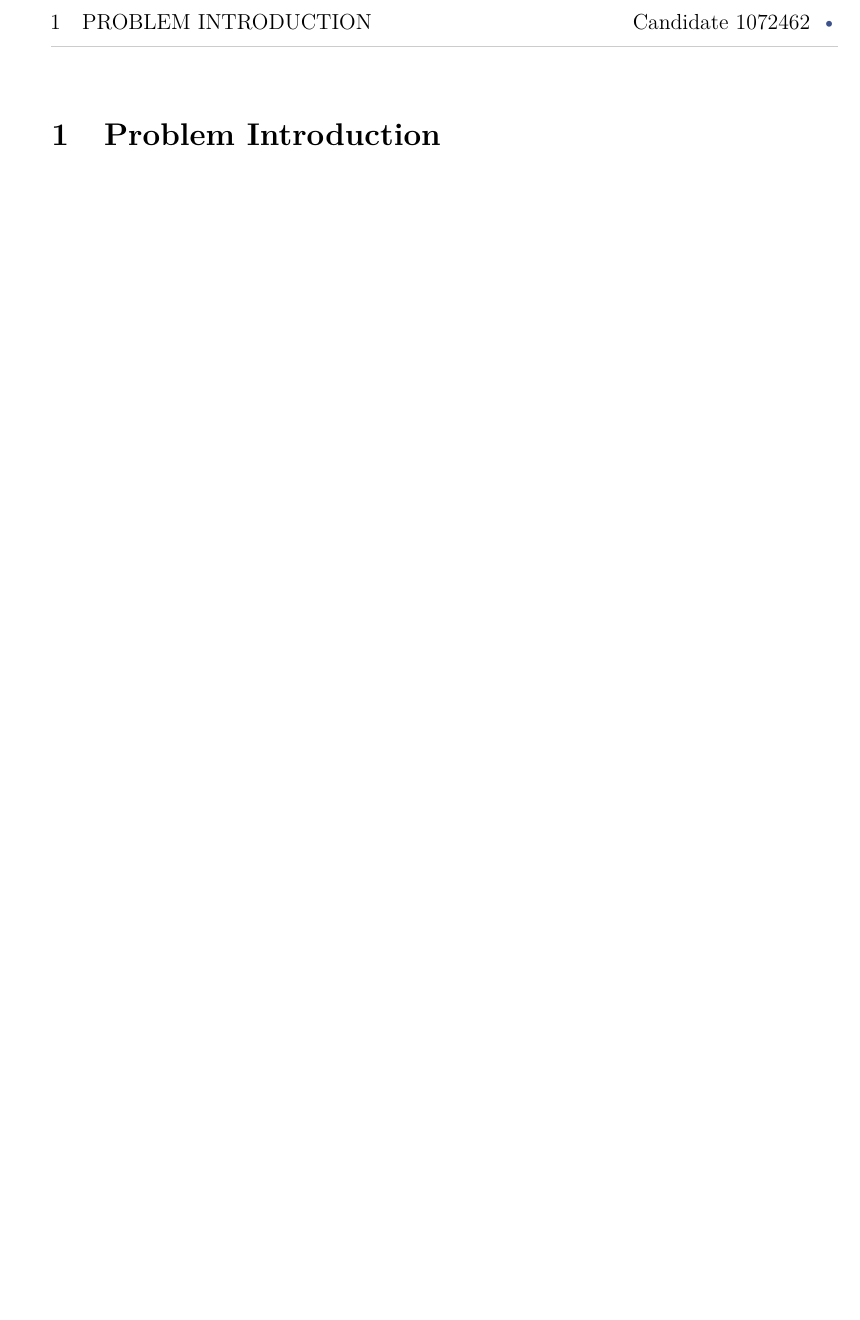
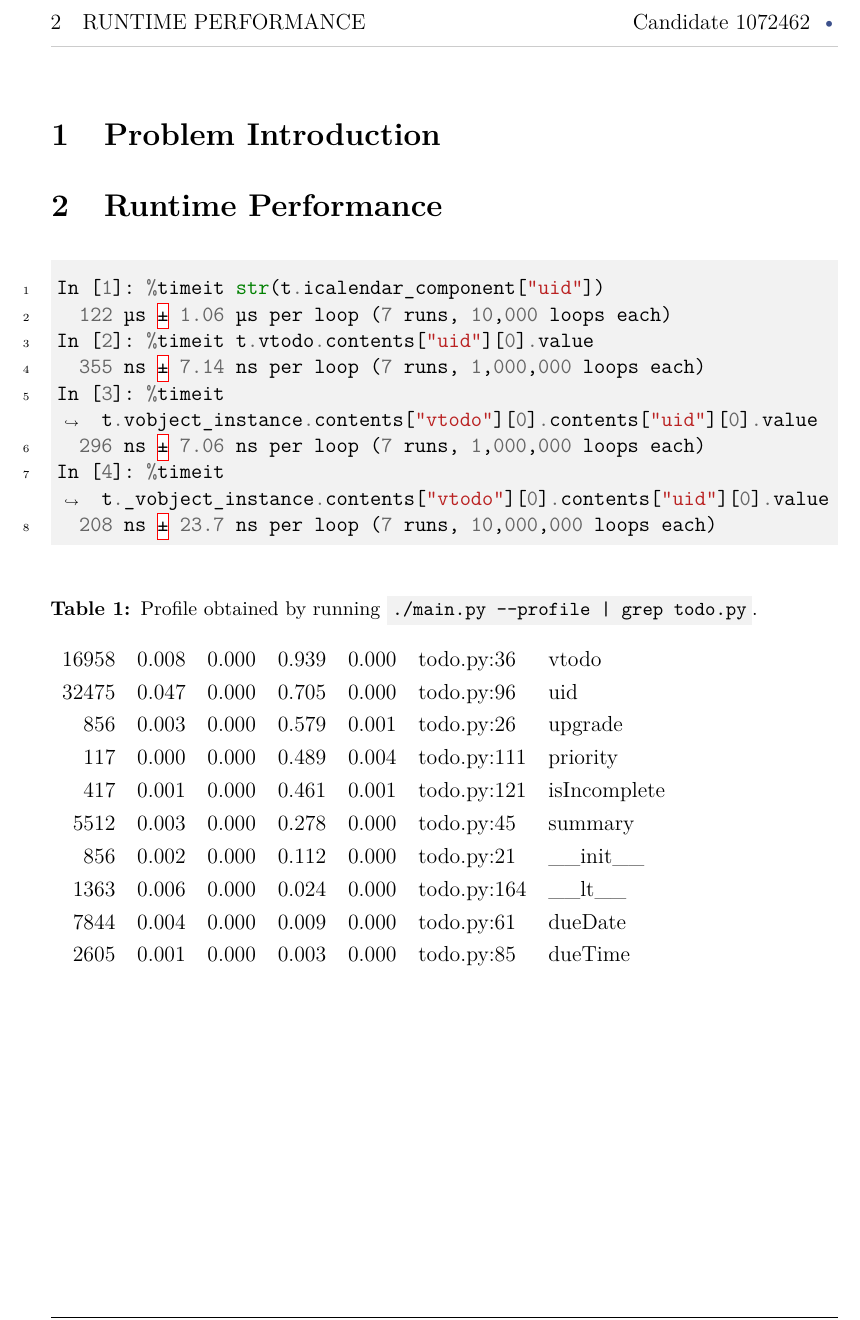
Before and after one commit to MrP01/Melon, a LaTeX document (report/report.tex): part of page 2 of 3, cut at the place of the change, the shorter picture padded with empty space. The pictures show the PDF file report/report.pdf that the author committed with the source.

Commit message:
report timing issues, fix paint() problem due to Todo.icalendar_component

```diff
--- a/report/report.tex
+++ b/report/report.tex
@@ -48,6 +48,35 @@
   \section{Problem Introduction}
   \label{sec:introduction}
 
+  \section{Runtime Performance}
+  \begin{minted}{python}
+In [1]: %timeit str(t.icalendar_component["uid"])
+  122 µs ± 1.06 µs per loop (7 runs, 10,000 loops each)
+In [2]: %timeit t.vtodo.contents["uid"][0].value
+  355 ns ± 7.14 ns per loop (7 runs, 1,000,000 loops each)
+In [3]: %timeit t.vobject_instance.contents["vtodo"][0].contents["uid"][0].value
+  296 ns ± 7.06 ns per loop (7 runs, 1,000,000 loops each)
+In [4]: %timeit t._vobject_instance.contents["vtodo"][0].contents["uid"][0].value
+  208 ns ± 23.7 ns per loop (7 runs, 10,000,000 loops each)
+  \end{minted}
+
+  \begin{table}[H]
+    \centering
+    \caption{Profile obtained by running \mintinline{bash}{./main.py --profile | grep todo.py}.}
+    \begin{tabular}{rrrrrll}
+      16958 & 0.008 & 0.000 & 0.939 & 0.000 & todo.py:36  & vtodo        \\
+      32475 & 0.047 & 0.000 & 0.705 & 0.000 & todo.py:96  & uid          \\
+      856   & 0.003 & 0.000 & 0.579 & 0.001 & todo.py:26  & upgrade      \\
+      117   & 0.000 & 0.000 & 0.489 & 0.004 & todo.py:111 & priority     \\
+      417   & 0.001 & 0.000 & 0.461 & 0.001 & todo.py:121 & isIncomplete \\
+      5512  & 0.003 & 0.000 & 0.278 & 0.000 & todo.py:45  & summary      \\
+      856   & 0.002 & 0.000 & 0.112 & 0.000 & todo.py:21  & \_\_init\_\_ \\
+      1363  & 0.006 & 0.000 & 0.024 & 0.000 & todo.py:164 & \_\_lt\_\_   \\
+      7844  & 0.004 & 0.000 & 0.009 & 0.000 & todo.py:61  & dueDate      \\
+      2605  & 0.001 & 0.000 & 0.003 & 0.000 & todo.py:85  & dueTime      \\
+    \end{tabular}
+  \end{table}
+
   \pagebreak
   \printbibliography
   \printnoidxglossary[type=acronym]
```
Also changed, not shown: report/report.pdf, 4 other files.
